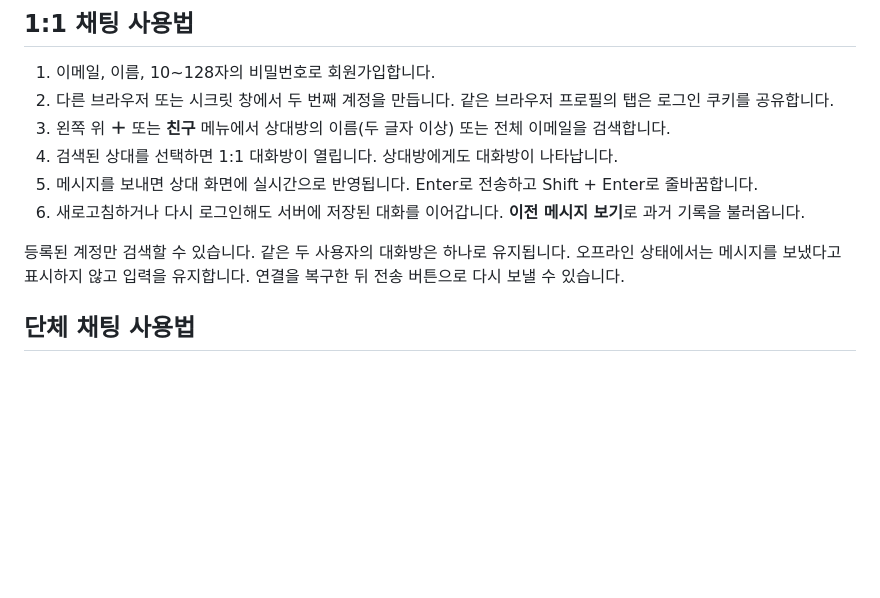
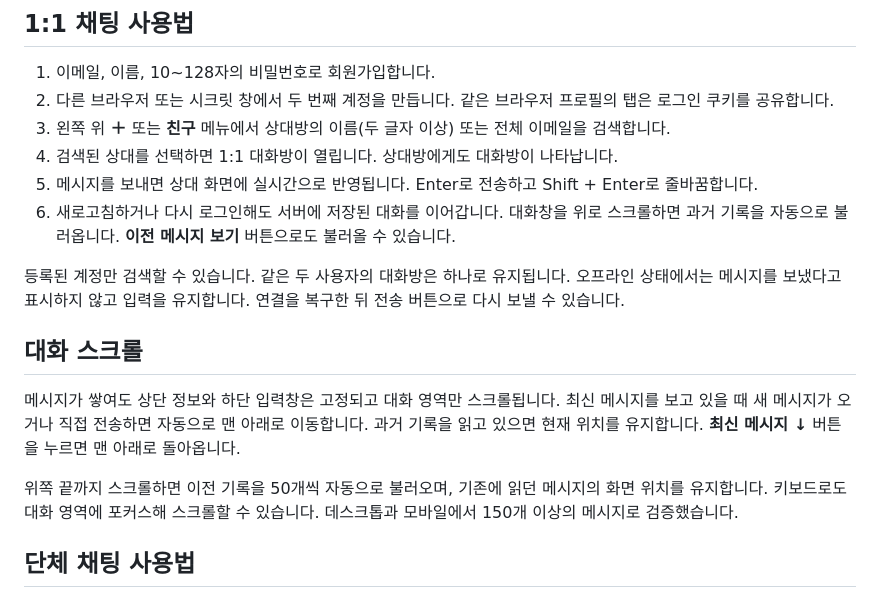
Before and after one commit to 2tghdcdbyd-hub/aa, a Markdown page: README.md, the part around the change. Rendered like a GitHub page; blank space fills up the shorter version.

```diff
--- a/README.md
+++ b/README.md
@@ -17,9 +17,15 @@ npm start
 3. 왼쪽 위 **＋** 또는 **친구** 메뉴에서 상대방의 이름(두 글자 이상) 또는 전체 이메일을 검색합니다.
 4. 검색된 상대를 선택하면 1:1 대화방이 열립니다. 상대방에게도 대화방이 나타납니다.
 5. 메시지를 보내면 상대 화면에 실시간으로 반영됩니다. Enter로 전송하고 Shift + Enter로 줄바꿈합니다.
-6. 새로고침하거나 다시 로그인해도 서버에 저장된 대화를 이어갑니다. **이전 메시지 보기**로 과거 기록을 불러옵니다.
+6. 새로고침하거나 다시 로그인해도 서버에 저장된 대화를 이어갑니다. 대화창을 위로 스크롤하면 과거 기록을 자동으로 불러옵니다. **이전 메시지 보기** 버튼으로도 불러올 수 있습니다.
 
 등록된 계정만 검색할 수 있습니다. 같은 두 사용자의 대화방은 하나로 유지됩니다. 오프라인 상태에서는 메시지를 보냈다고 표시하지 않고 입력을 유지합니다. 연결을 복구한 뒤 전송 버튼으로 다시 보낼 수 있습니다.
+
+## 대화 스크롤
+
+메시지가 쌓여도 상단 정보와 하단 입력창은 고정되고 대화 영역만 스크롤됩니다. 최신 메시지를 보고 있을 때 새 메시지가 오거나 직접 전송하면 자동으로 맨 아래로 이동합니다. 과거 기록을 읽고 있으면 현재 위치를 유지합니다. **최신 메시지 ↓** 버튼을 누르면 맨 아래로 돌아옵니다.
+
+위쪽 끝까지 스크롤하면 이전 기록을 50개씩 자동으로 불러오며, 기존에 읽던 메시지의 화면 위치를 유지합니다. 키보드로도 대화 영역에 포커스해 스크롤할 수 있습니다. 데스크톱과 모바일에서 150개 이상의 메시지로 검증했습니다.
 
 ## 단체 채팅 사용법
 
```
Also changed, not shown: docs/pingo-scroll-mobile.png (added), 3 other files.
